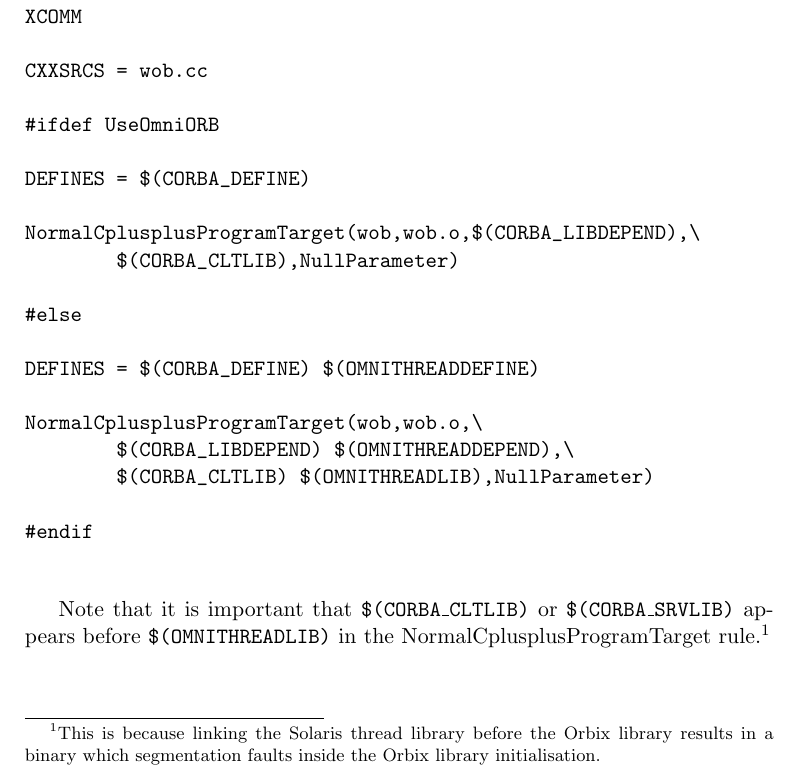
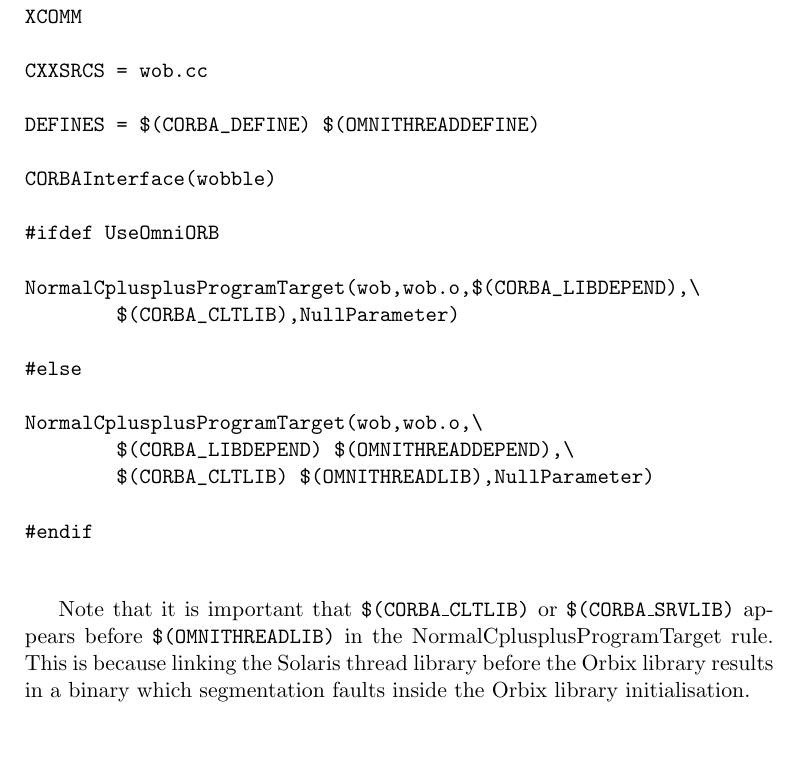
Before and after one commit to snaewe/omniorb, a LaTeX document (doc/tex/omnithread.tex): part of page 4 of 4, cut so that both start at the same text, the shorter picture padded with empty space. Compiled offline with pdfLaTeX.

Commit message:
*** empty log message ***

```diff
--- a/doc/tex/omnithread.tex
+++ b/doc/tex/omnithread.tex
@@ -200,16 +200,16 @@
 
 CXXSRCS = wob.cc
 
+DEFINES = $(CORBA_DEFINE) $(OMNITHREADDEFINE)
+
+CORBAInterface(wobble)
+
 #ifdef UseOmniORB
-
-DEFINES = $(CORBA_DEFINE)
 
 NormalCplusplusProgramTarget(wob,wob.o,$(CORBA_LIBDEPEND),\
         $(CORBA_CLTLIB),NullParameter)
 
 #else
-
-DEFINES = $(CORBA_DEFINE) $(OMNITHREADDEFINE)
 
 NormalCplusplusProgramTarget(wob,wob.o,\
         $(CORBA_LIBDEPEND) $(OMNITHREADDEPEND),\
@@ -221,8 +221,8 @@
 
 Note that it is important that {\tt \$(CORBA\_CLTLIB)} or {\tt
 \$(CORBA\_SRVLIB)} appears before {\tt \$(OMNITHREADLIB)} in the
-NormalCplusplusProgramTarget rule.\footnote{This is because linking the Solaris
+NormalCplusplusProgramTarget rule.  This is because linking the Solaris
 thread library before the Orbix library results in a binary which segmentation
-faults inside the Orbix library initialisation.}
+faults inside the Orbix library initialisation.
 
 \end{document}
```
